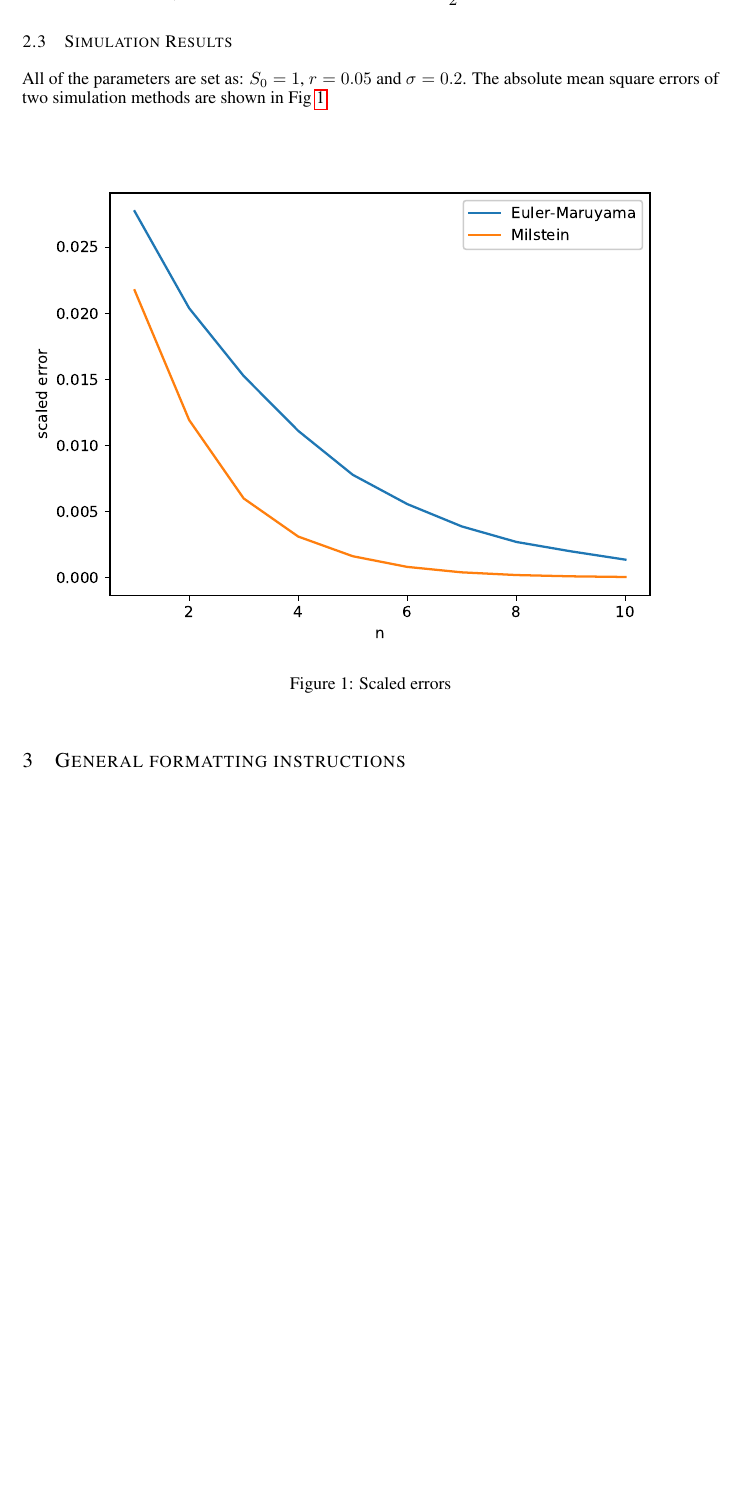
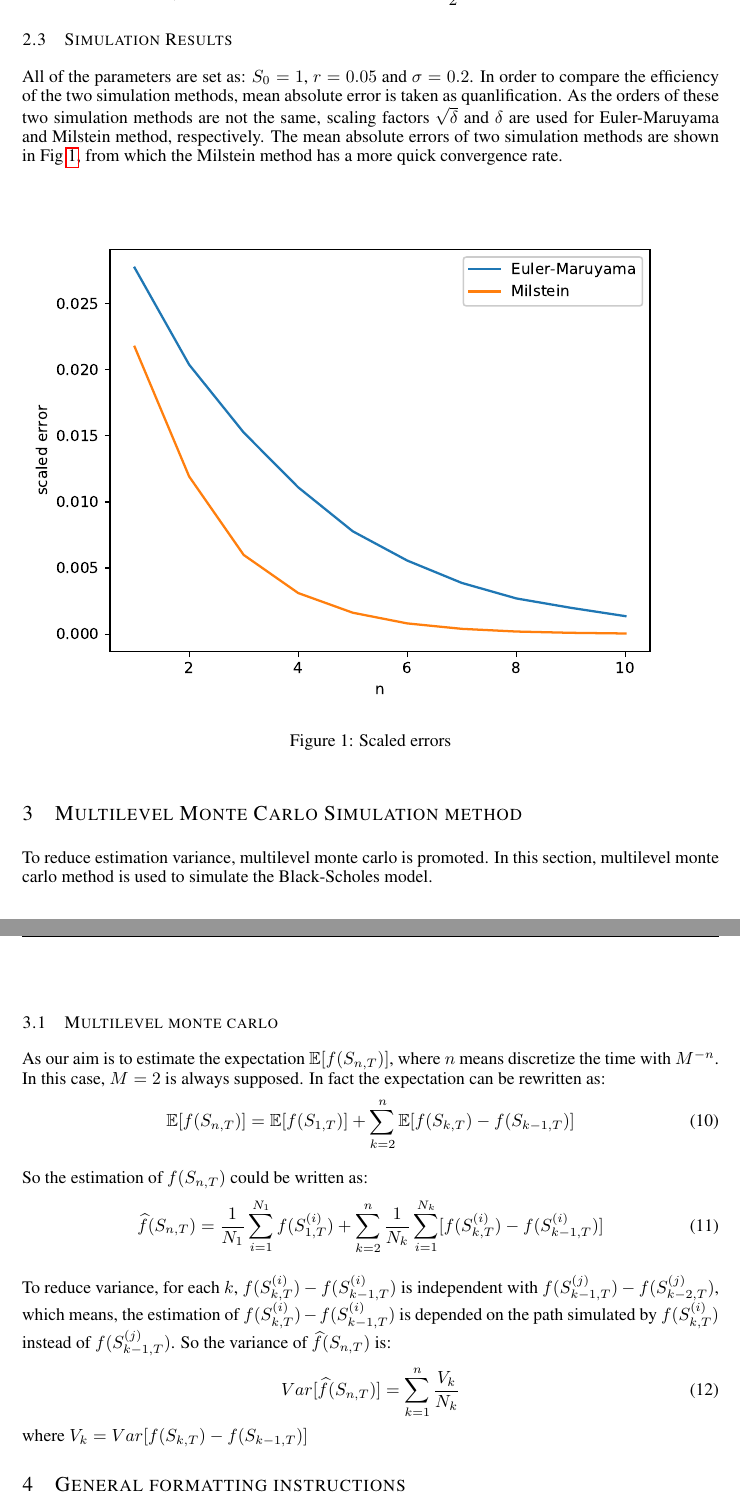
Before and after one commit to yangwenhaosms/stochastic-simulation, a LaTeX paper (project6/report/iclr2018_conference.tex): part of page 2 of 5 before the commit and two parts of pages 2 and 3 of 5 after it, the two joined at a grey line, cut so that both start at the same text, the shorter picture padded with empty space. Compiled offline with pdfLaTeX.

Commit message:
Auto stash before merge of "master" and "origin/master"

```diff
--- a/project6/report/iclr2018_conference.tex
+++ b/project6/report/iclr2018_conference.tex
@@ -76,13 +77,36 @@ The second approximation method is called Milstein:
 \end{align}
 
 \subsection{Simulation Results}
-All of the parameters are set as: $S_{0}=1$, $r=0.05$ and $\sigma=0.2$. The absolute mean square errors of two simulation methods are shown in Fig~\ref{fig:1}:
+All of the parameters are set as: $S_{0}=1$, $r=0.05$ and $\sigma=0.2$. In order to compare the efficiency of the two simulation methods, mean absolute error is taken as quanlification. As the orders of these two simulation methods are not the same, scaling factors $\sqrt{\delta}$ and $\delta$ are used for Euler-Maruyama and Milstein method, respectively.  The mean absolute errors of two simulation methods are shown in Fig~\ref{fig:1}, from which the Milstein method has a more quick convergence rate.
 \begin{figure}[htbp!]
   \centering
   \includegraphics[width=\textwidth]{mc.eps}
   \caption{Scaled errors}
   \label{fig:1}
 \end{figure}
+
+\section{Multilevel Monte Carlo Simulation method}
+
+To reduce estimation variance, multilevel monte carlo is promoted. In this section, multilevel monte carlo method is used to simulate the Black-Scholes model.
+
+\subsection{Multilevel monte carlo}
+
+As our aim is to estimate the expectation $\mathbb{E}[f(S_{n, T})]$, where $n$ means discretize the time with $M^{-n}$. In this case, $M=2$ is always supposed. In fact the expectation can be rewritten as:
+\begin{align}
+  \mathbb{E}[f(S_{n, T})]=\mathbb{E}[f(S_{1, T})] + \sum_{k=2}^{n}\mathbb{E}[f(S_{k, T})-f(S_{k-1, T})]
+\end{align}
+
+So the estimation of $f(S_{n, T})$ could be written as:
+\begin{align}
+  \widehat{f}(S_{n, T})=\frac{1}{N_{1}}\sum_{i=1}^{N_{1}}f(S_{1, T}^{(i)})+\sum_{k=2}^{n}\frac{1}{N_{k}}\sum_{i=1}^{N_{k}}[f(S_{k, T}^{(i)})-f(S_{k-1, T}^{(i)})]
+\end{align}
+
+To reduce variance, for each $k$, $f(S_{k,T}^{(i)})-f(S_{k-1,T}^{(i)})$ is independent with $f(S_{k-1,T}^{(j)})-f(S_{k-2,T}^{(j)})$, which means, the estimation of $f(S_{k,T}^{(i)})-f(S_{k-1,T}^{(i)})$ is depended on the path simulated by $f(S_{k, T}^{(i)})$ instead of $f(S_{k-1, T}^{(j)})$. So the variance of $\widehat{f}(S_{n, T})$ is:
+\begin{align}
+  Var[\widehat{f}(S_{n, T})]=\sum_{k=1}^{n}\frac{V_{k}}{N_{k}}
+\end{align}
+where $V_{k}=Var[f(S_{k, T})-f(S_{k-1, T})]$
+
 
 \section{General formatting instructions}
 \label{gen_inst}
```
Also changed, not shown: project6/report/iclr2018_conference.pdf, project6/report/iclr2018_conference.tex (1 more changed lines), 6 other files.
